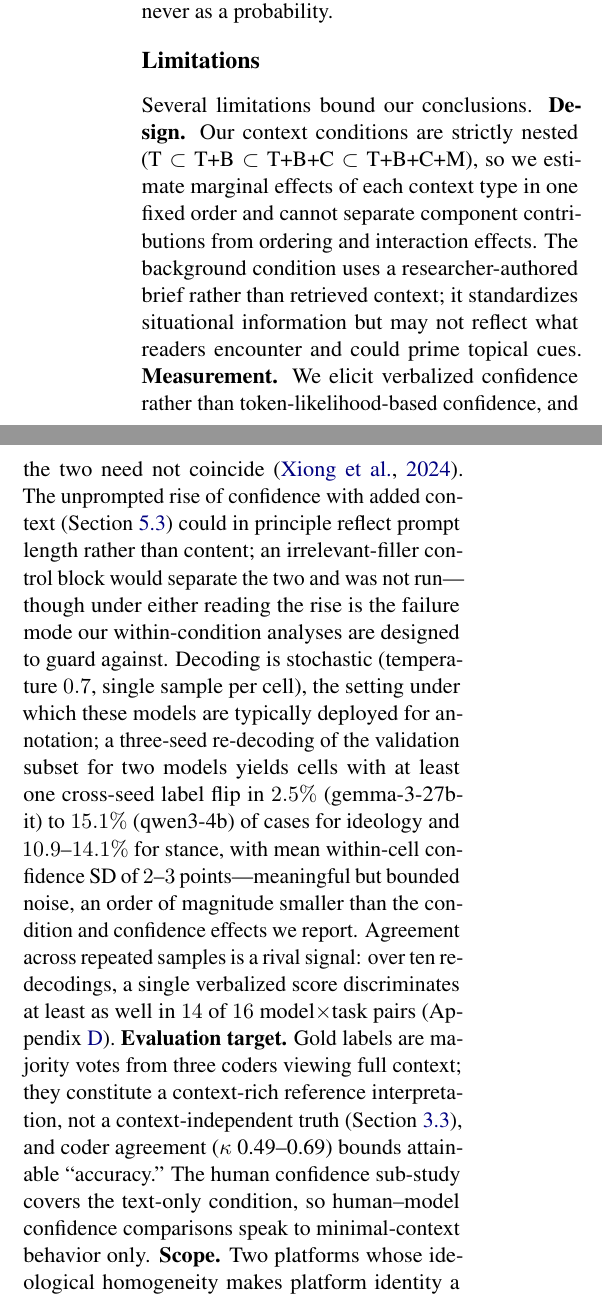
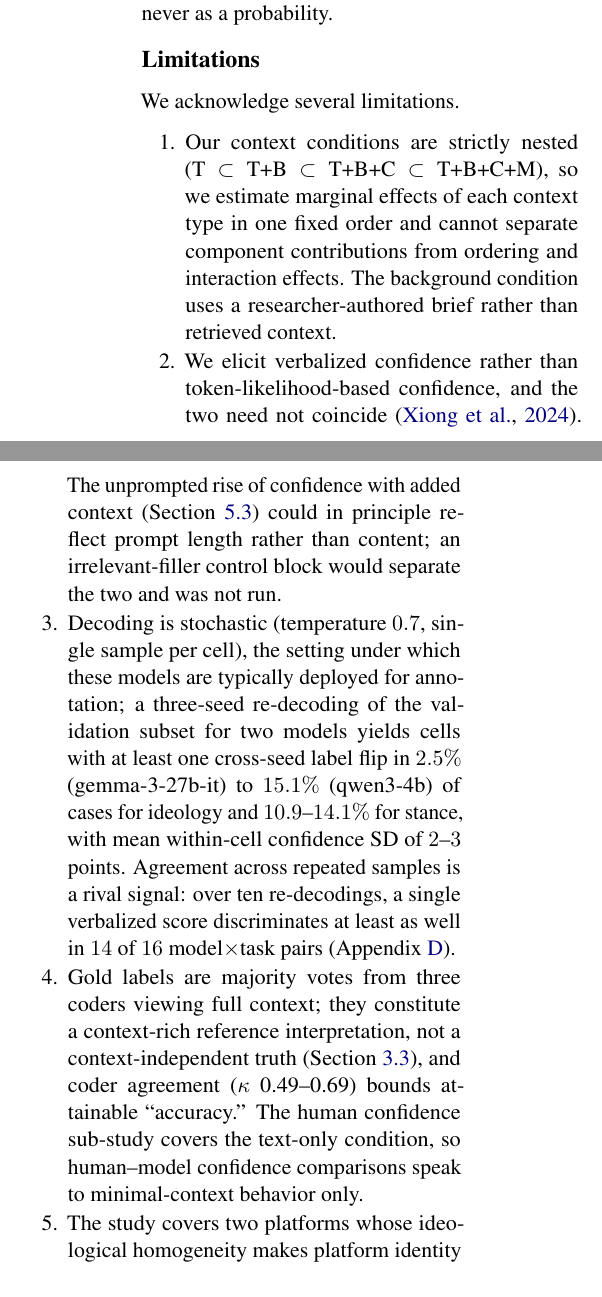
Before and after one commit to LiMaoUM/llm-context, a LaTeX paper (latex/acl_latex.tex): two parts of the columns of page 9 of 17, joined at a grey line, cut so that both start at the same text. Compiled offline with pdfLaTeX.

Commit message:
Camera-ready Limitations: numbered list after one opening sentence, four supporting clauses cut (Mao's instruction)
Claude-Session: https://claude.ai/code/session_01Phre2GZ7sPXdyA3Wqj639H

```diff
--- a/latex/acl_latex.tex
+++ b/latex/acl_latex.tex
@@ -290,7 +290,15 @@ Across eight LLMs labeling political ideology and stance under nested context co
 
 \section*{Limitations}
 
-Several limitations bound our conclusions. \textbf{Design.} Our context conditions are strictly nested ($\text{T} \subset \text{T+B} \subset \text{T+B+C} \subset \text{T+B+C+M}$), so we estimate marginal effects of each context type in one fixed order and cannot separate component contributions from ordering and interaction effects. The background condition uses a researcher-authored brief rather than retrieved context; it standardizes situational information but may not reflect what readers encounter and could prime topical cues. \textbf{Measurement.} We elicit verbalized confidence rather than token-likelihood-based confidence, and the two need not coincide \cite{xiong_can_2024}. The unprompted rise of confidence with added context (Section~\ref{sec:results_confidence}) could in principle reflect prompt length rather than content; an irrelevant-filler control block would separate the two and was not run---though under either reading the rise is the failure mode our within-condition analyses are designed to guard against. Decoding is stochastic (temperature $0.7$, single sample per cell), the setting under which these models are typically deployed for annotation; a three-seed re-decoding of the validation subset for two models yields cells with at least one cross-seed label flip in $2.5\%$ (gemma-3-27b-it) to $15.1\%$ (qwen3-4b) of cases for ideology and $10.9$--$14.1\%$ for stance, with mean within-cell confidence SD of $2$--$3$ points---meaningful but bounded noise, an order of magnitude smaller than the condition and confidence effects we report. Agreement across repeated samples is a rival signal: over ten re-decodings, a single verbalized score discriminates at least as well in $14$ of $16$ model$\times$task pairs (Appendix~\ref{app:agreement}). \textbf{Evaluation target.} Gold labels are majority votes from three coders viewing full context; they constitute a context-rich reference interpretation, not a context-independent truth (Section~\ref{sec:human_validation}), and coder agreement ($\kappa$ 0.49--0.69) bounds attainable ``accuracy.'' The human confidence sub-study covers the text-only condition, so human--model confidence comparisons speak to minimal-context behavior only. \textbf{Scope.} Two platforms whose ideological homogeneity makes platform identity a strong prior (Section~\ref{sec:results_platform}); on a less polarized platform, accuracy should be expected to resemble our Bluesky column; English; one month around two high-salience legal events involving one political figure---close to a best case for stance detectability. The one model whose confidence aligns with human uncertainty (gpt-oss-120b) is also our only reasoning-trained model and the largest; with $n{=}1$ in that cell we cannot attribute that alignment to scale, architecture, or post-training. Finally, the internal mechanisms by which models generate verbalized confidence remain opaque.
+We acknowledge several limitations.
+\begin{enumerate}
+\setlength{\itemsep}{1pt}\setlength{\parskip}{0pt}\setlength{\parsep}{0pt}
+    \item Our context conditions are strictly nested ($\text{T} \subset \text{T+B} \subset \text{T+B+C} \subset \text{T+B+C+M}$), so we estimate marginal effects of each context type in one fixed order and cannot separate component contributions from ordering and interaction effects. The background condition uses a researcher-authored brief rather than retrieved context.
+    \item We elicit verbalized confidence rather than token-likelihood-based confidence, and the two need not coincide \cite{xiong_can_2024}. The unprompted rise of confidence with added context (Section~\ref{sec:results_confidence}) could in principle reflect prompt length rather than content; an irrelevant-filler control block would separate the two and was not run.
+    \item Decoding is stochastic (temperature $0.7$, single sample per cell), the setting under which these models are typically deployed for annotation; a three-seed re-decoding of the validation subset for two models yields cells with at least one cross-seed label flip in $2.5\%$ (gemma-3-27b-it) to $15.1\%$ (qwen3-4b) of cases for ideology and $10.9$--$14.1\%$ for stance, with mean within-cell confidence SD of $2$--$3$ points. Agreement across repeated samples is a rival signal: over ten re-decodings, a single verbalized score discriminates at least as well in $14$ of $16$ model$\times$task pairs (Appendix~\ref{app:agreement}).
+    \item Gold labels are majority votes from three coders viewing full context; they constitute a context-rich reference interpretation, not a context-independent truth (Section~\ref{sec:human_validation}), and coder agreement ($\kappa$ 0.49--0.69) bounds attainable ``accuracy.'' The human confidence sub-study covers the text-only condition, so human--model confidence comparisons speak to minimal-context behavior only.
+    \item The study covers two platforms whose ideological homogeneity makes platform identity a strong prior (Section~\ref{sec:results_platform}); on a less polarized platform, accuracy should be expected to resemble our Bluesky column; English; one month around two high-salience legal events involving one political figure---close to a best case for stance detectability. The one model whose confidence aligns with human uncertainty (gpt-oss-120b) is also our only reasoning-trained model and the largest; with $n{=}1$ in that cell we cannot attribute that alignment to scale, architecture, or post-training.
+\end{enumerate}
 
 \section*{Ethical Considerations}
 
```
Also changed, not shown: DECISIONS.md (+4 -0 lines), review/change-map.md (+1 -0 lines), 1 other file.
